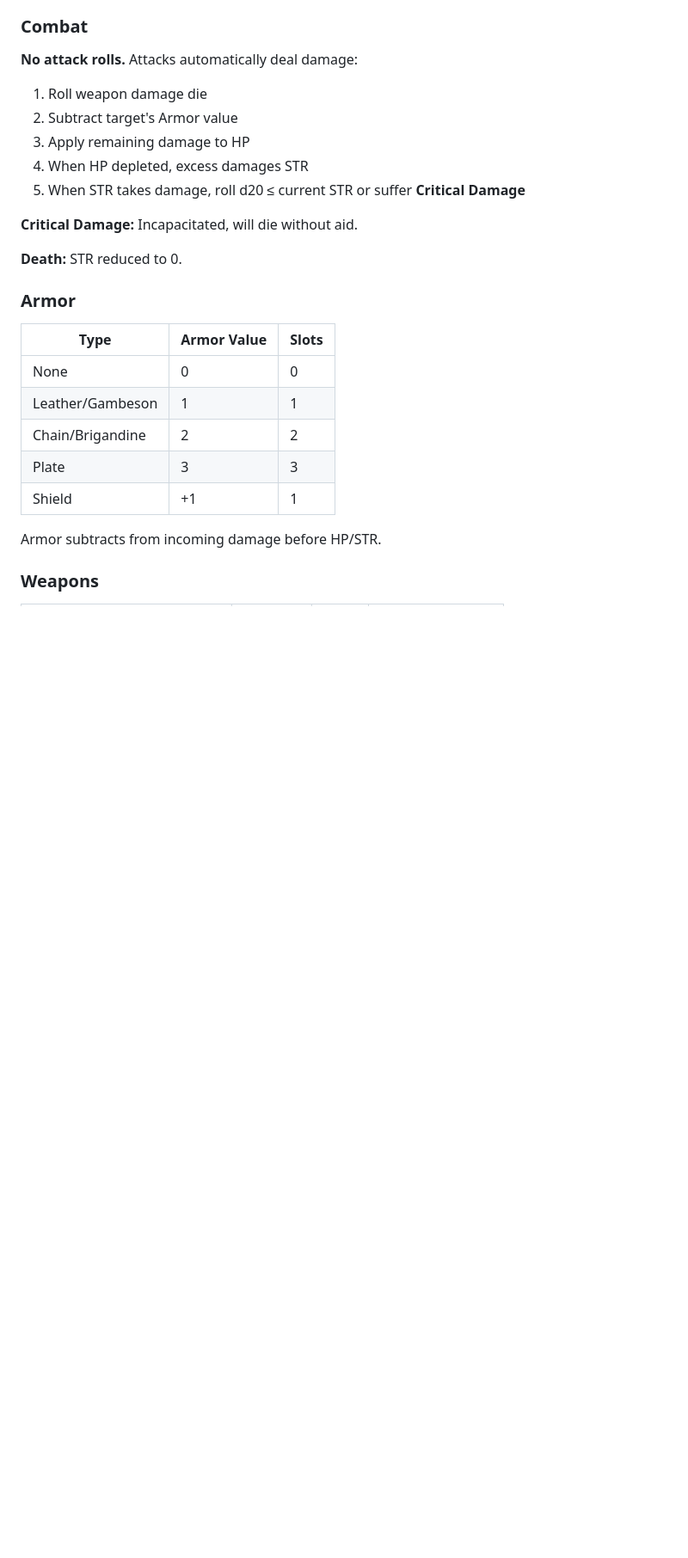
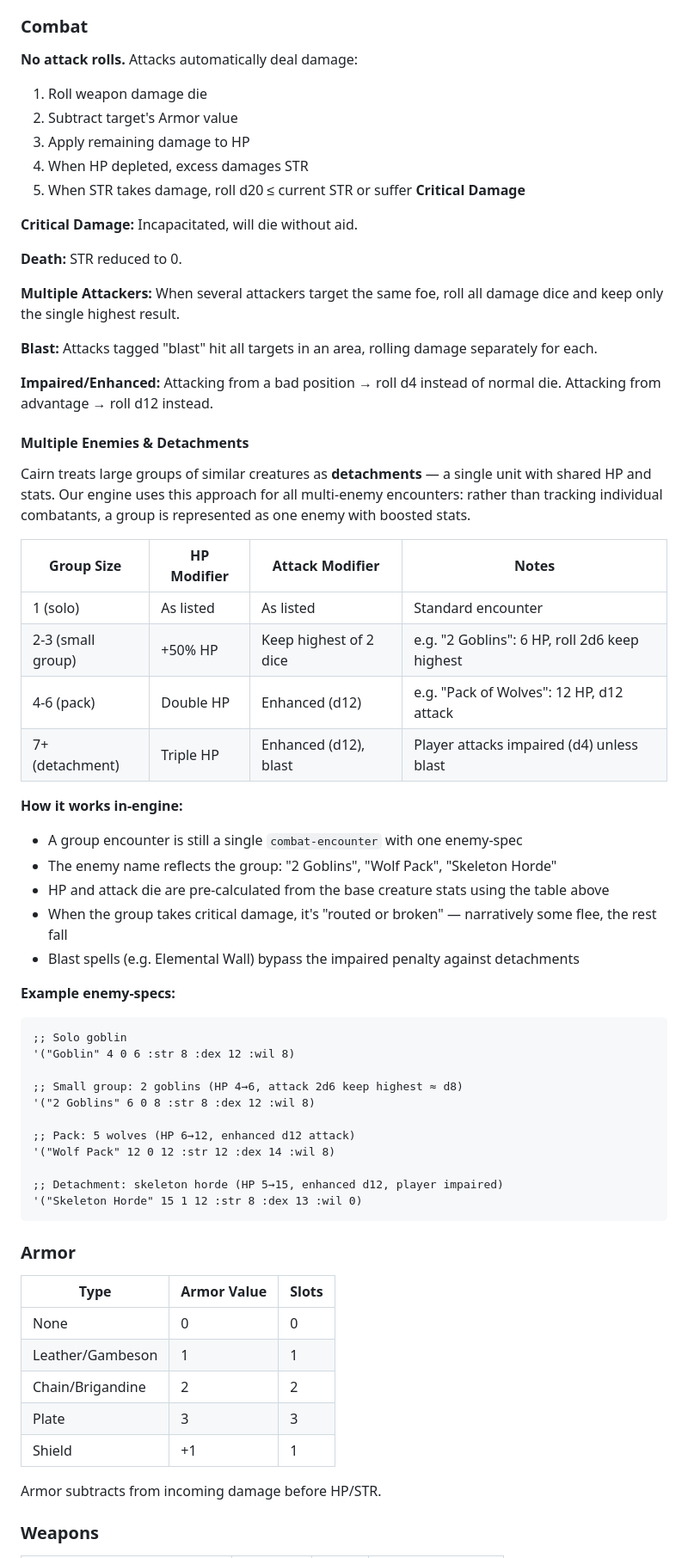
Before and after one commit to anthonyf/dunge-cl, a Markdown page: DESIGN.md, the part around one of its changes. Shown at 86% size. Drawn GitHub-style; blank space fills up the shorter version.

Commit message:
Document multiple enemies and detachment system in DESIGN.md
Add Cairn's multiple attacker, blast, and impaired/enhanced rules.
Document our detachment approach for group encounters: groups are
represented as a single enemy with boosted HP and attack die, with
a scaling table by group size and example enemy-specs.

Co-Authored-By: Claude Opus 4.6 <noreply@anthropic.com>

````diff
--- a/DESIGN.md
+++ b/DESIGN.md
@@ -63,6 +63,45 @@ Examples:
 **Critical Damage:** Incapacitated, will die without aid.
 
 **Death:** STR reduced to 0.
+
+**Multiple Attackers:** When several attackers target the same foe, roll all damage dice and keep only the single highest result.
+
+**Blast:** Attacks tagged "blast" hit all targets in an area, rolling damage separately for each.
+
+**Impaired/Enhanced:** Attacking from a bad position → roll d4 instead of normal die. Attacking from advantage → roll d12 instead.
+
+#### Multiple Enemies & Detachments
+
+Cairn treats large groups of similar creatures as **detachments** — a single unit with shared HP and stats. Our engine uses this approach for all multi-enemy encounters: rather than tracking individual combatants, a group is represented as one enemy with boosted stats.
+
+| Group Size | HP Modifier | Attack Modifier | Notes |
+|------------|-------------|-----------------|-------|
+| 1 (solo) | As listed | As listed | Standard encounter |
+| 2-3 (small group) | +50% HP | Keep highest of 2 dice | e.g. "2 Goblins": 6 HP, roll 2d6 keep highest |
+| 4-6 (pack) | Double HP | Enhanced (d12) | e.g. "Pack of Wolves": 12 HP, d12 attack |
+| 7+ (detachment) | Triple HP | Enhanced (d12), blast | Player attacks impaired (d4) unless blast |
+
+**How it works in-engine:**
+- A group encounter is still a single `combat-encounter` with one enemy-spec
+- The enemy name reflects the group: "2 Goblins", "Wolf Pack", "Skeleton Horde"
+- HP and attack die are pre-calculated from the base creature stats using the table above
+- When the group takes critical damage, it's "routed or broken" — narratively some flee, the rest fall
+- Blast spells (e.g. Elemental Wall) bypass the impaired penalty against detachments
+
+**Example enemy-specs:**
+```lisp
+;; Solo goblin
+'("Goblin" 4 0 6 :str 8 :dex 12 :wil 8)
+
+;; Small group: 2 goblins (HP 4→6, attack 2d6 keep highest ≈ d8)
+'("2 Goblins" 6 0 8 :str 8 :dex 12 :wil 8)
+
+;; Pack: 5 wolves (HP 6→12, enhanced d12 attack)
+'("Wolf Pack" 12 0 12 :str 12 :dex 14 :wil 8)
+
+;; Detachment: skeleton horde (HP 5→15, enhanced d12, player impaired)
+'("Skeleton Horde" 15 1 12 :str 8 :dex 13 :wil 0)
+```
 
 ### Armor
 
````
Also changed, not shown: other parts of DESIGN.md (+1 -2 lines).
